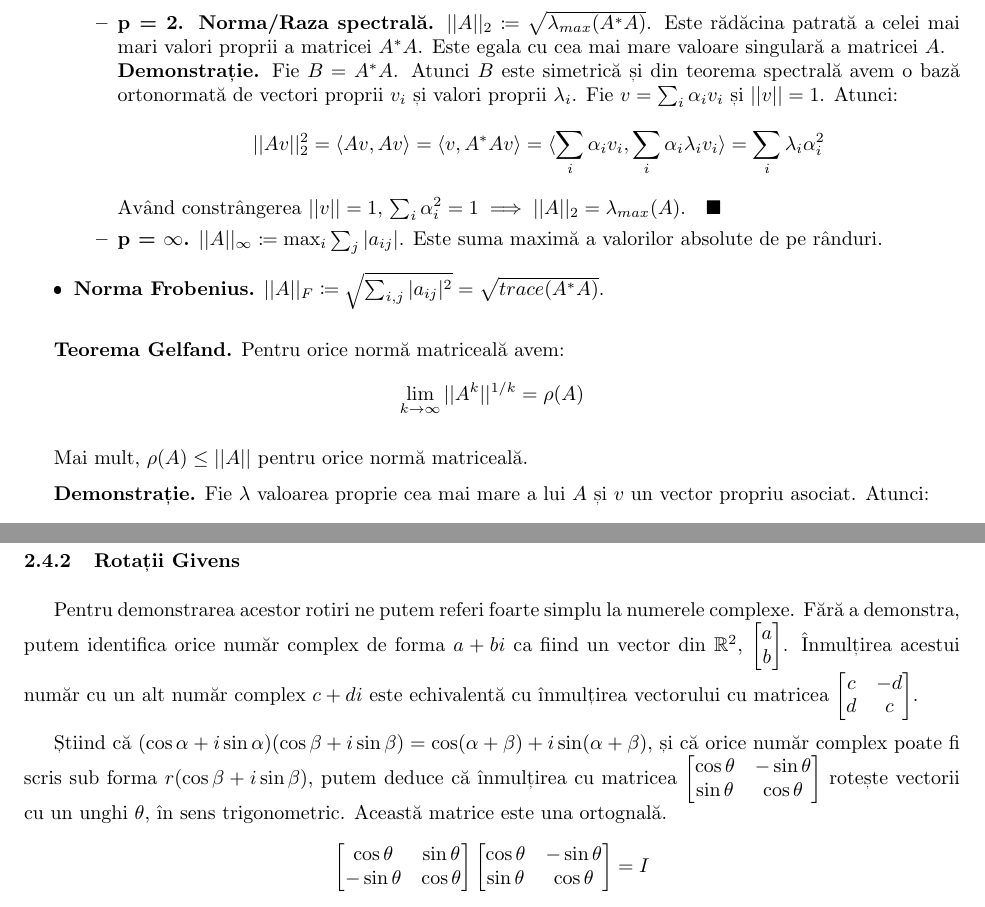
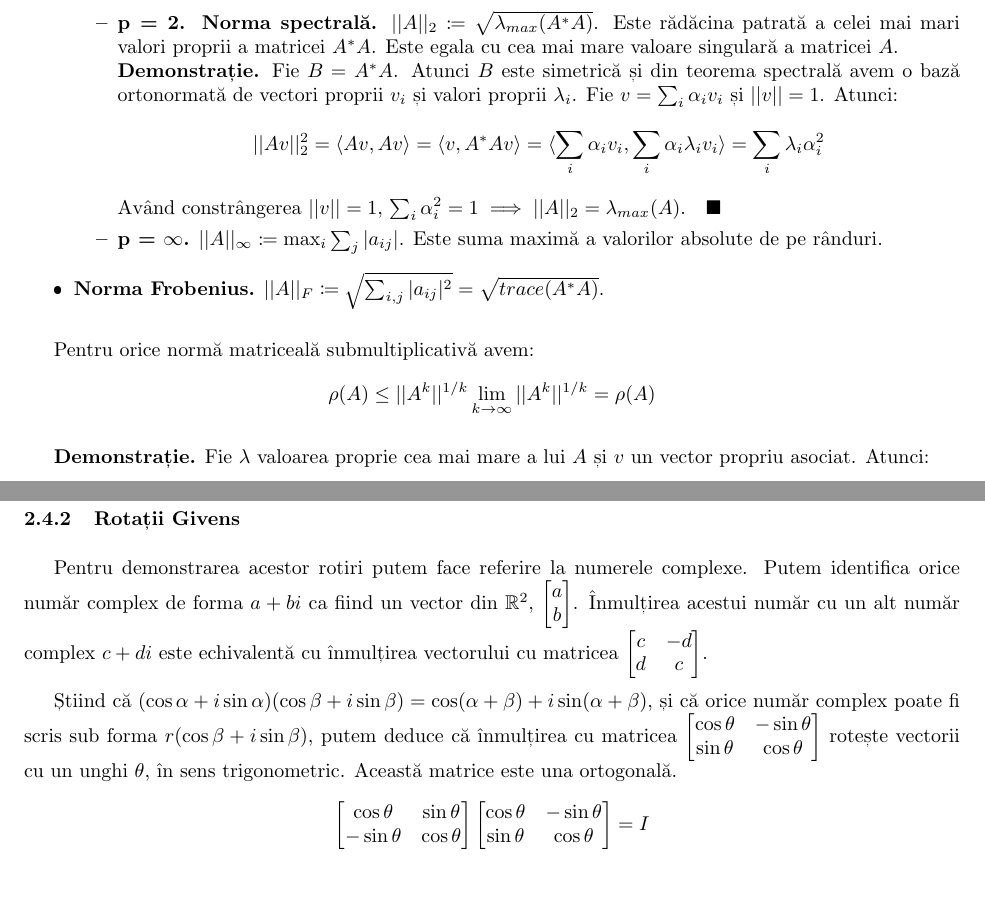
Before and after one commit to Grizzlly/MN-labs, a LaTeX problem sheet (lab3/lab3.tex): two parts of pages 3 and 11 of 17, joined at a grey line, cut so that both start at the same text. The pictures show the PDF file lab3/lab3.pdf that the author committed with the source.

Commit message:
Fix lab3.

```diff
--- a/lab3/lab3.tex
+++ b/lab3/lab3.tex
@@ -141,7 +141,7 @@ Multe norme matriceale mai au proprietatea de a fi \textit{submultiplicative}:
 	      \begin{itemize}
 		      \item \textbf{p = 1.} $||A||_1 \coloneq \max_j \sum_i |a_{ij}|$. Este suma maximă a valorilor absolute
 		            de pe coloane.
-		      \item \textbf{p = 2. Norma/Raza spectrală.} $||A||_2 \coloneq \sqrt{\lambda_{max}(A^*A)}$.
+		      \item \textbf{p = 2. Norma spectrală.} $||A||_2 \coloneq \sqrt{\lambda_{max}(A^*A)}$.
 		            Este rădăcina patrată a celei mai mari valori proprii a matricei $A^*A$.
 		            Este egala cu cea mai mare valoare singulară a matricei $A$. \\
 		            \textbf{Demonstrație.} Fie $B = A^*A$. Atunci $B$ este
@@ -159,12 +159,10 @@ Multe norme matriceale mai au proprietatea de a fi \textit{submultiplicative}:
 	\item \textbf{Norma Frobenius.} $||A||_F \coloneq \sqrt{\sum_{i,j} |a_{ij}|^2} = \sqrt{trace(A^*A)}$.
 \end{itemize}
 
-\textbf{Teorema Gelfand.} Pentru orice normă matriceală avem:
+Pentru orice normă matriceală submultiplicativă avem:
 \begin{equation*}
-	\lim_{k \to \infty} ||A^k||^{1/k} = \rho(A)
+	\rho(A) \leq ||A^k||^{1/k}, \quad \lim_{k \to \infty} ||A^k||^{1/k} = \rho(A)
 \end{equation*}
-
-Mai mult, $\rho(A) \leq ||A||$ pentru orice normă matriceală.
 
 \textbf{Demonstrație.} Fie $\lambda$ valoarea proprie cea mai mare a lui $A$ și $v$ un vector propriu asociat. Atunci:
 \begin{equation*}
@@ -519,8 +517,8 @@ ortogonală.
 
 \subsubsection{Rotații Givens}
 
-Pentru demonstrarea acestor rotiri ne putem referi foarte simplu la numerele
-complexe. Fără a demonstra, putem identifica orice număr complex de forma $a + bi$
+Pentru demonstrarea acestor rotiri putem face referire la numerele
+complexe. Putem identifica orice număr complex de forma $a + bi$
 ca fiind un vector din $\mathbb{R}^2$, $\begin{bmatrix} a \\ b \end{bmatrix}$.
 Înmulțirea acestui număr cu un alt număr complex $c + di$ este echivalentă cu
 înmulțirea vectorului cu matricea $\begin{bmatrix} c & -d \\ d & c \end{bmatrix}$.
@@ -529,7 +527,7 @@ ca fiind un vector din $\mathbb{R}^2$, $\begin{bmatrix} a \\ b \end{bmatrix}$.
 și că orice număr complex poate fi scris sub forma $r(\cos \beta + i \sin \beta)$,
 putem deduce că înmulțirea cu matricea $\begin{bmatrix} \cos \theta & -\sin \theta \\ \sin \theta & \cos \theta \end{bmatrix}$
 rotește vectorii cu un unghi $\theta$, în sens trigonometric. Această matrice
-este una ortognală.
+este una ortogonală.
 \begin{equation*}
 	\begin{bmatrix} \cos \theta & \sin \theta \\ -\sin \theta & \cos \theta \end{bmatrix} \begin{bmatrix} \cos \theta & -\sin \theta \\ \sin \theta & \cos \theta \end{bmatrix} = I
 \end{equation*}
```
Also changed, not shown: lab3/lab3.pdf.
